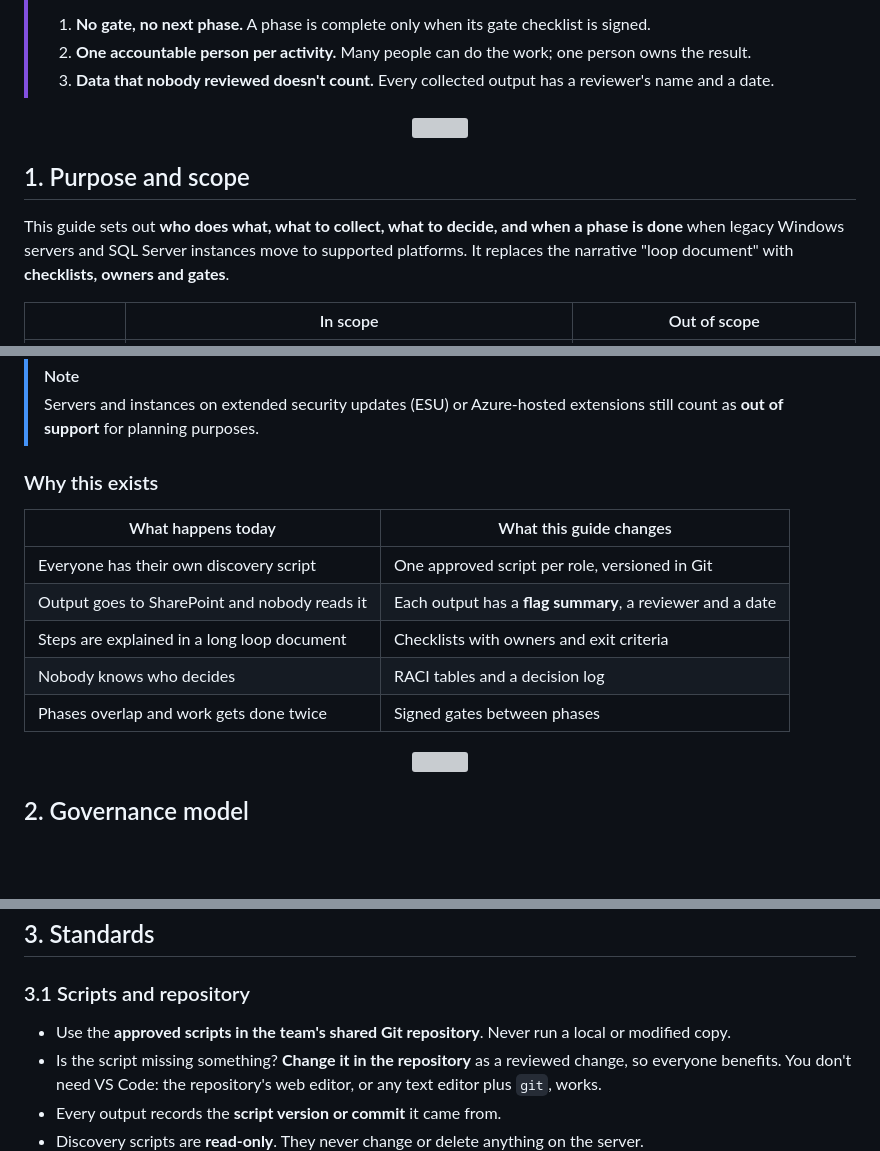
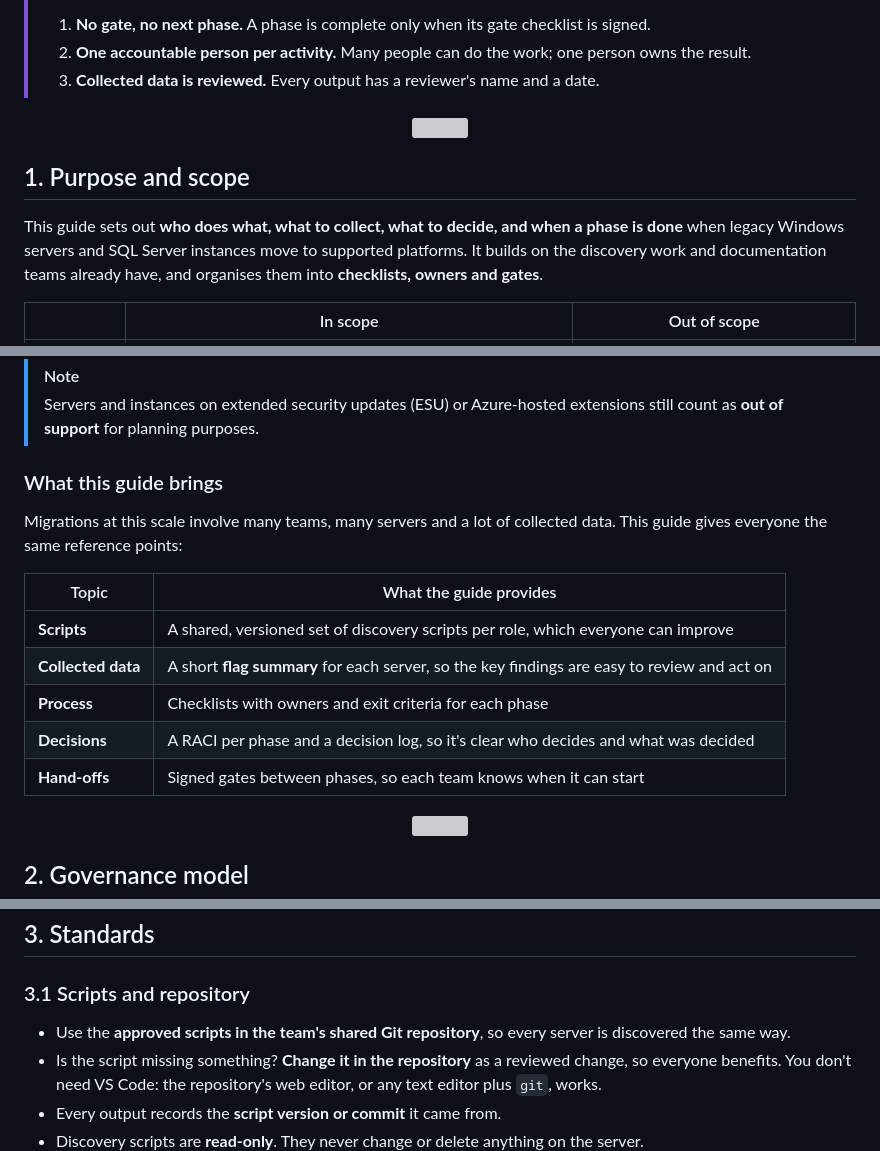
Before and after one commit to theoneakta/ansible, a Markdown page: migration-governance/README.md, 3 parts joined by grey strips. Drawn GitHub-style; blank space fills up the shorter version; grey boxes are pictures that could not be loaded.

Commit message:
Migration governance: neutral wording for the current-state section
Co-Authored-By: Claude Opus 5.5 <noreply@anthropic.com>

```diff
--- a/migration-governance/README.md
+++ b/migration-governance/README.md
@@ -19,13 +19,13 @@
 > **Three rules apply to everything below.**
 > 1. **No gate, no next phase.** A phase is complete only when its gate checklist is signed.
 > 2. **One accountable person per activity.** Many people can do the work; one person owns the result.
-> 3. **Data that nobody reviewed doesn't count.** Every collected output has a reviewer's name and a date.
+> 3. **Collected data is reviewed.** Every output has a reviewer's name and a date.
 
 <p align="center"><img src="assets/divider.svg" width="100%" alt=""></p>
 
 ## 1. Purpose and scope
 
-This guide sets out **who does what, what to collect, what to decide, and when a phase is done** when legacy Windows servers and SQL Server instances move to supported platforms. It replaces the narrative "loop document" with **checklists, owners and gates**.
+This guide sets out **who does what, what to collect, what to decide, and when a phase is done** when legacy Windows servers and SQL Server instances move to supported platforms. It builds on the discovery work and documentation teams already have, and organises them into **checklists, owners and gates**.
 
 | | In scope | Out of scope |
 |---|---|---|
@@ -69,15 +69,17 @@ This guide sets out **who does what, what to collect, what to decide, and when a
 > [!NOTE]
 > Servers and instances on extended security updates (ESU) or Azure-hosted extensions still count as **out of support** for planning purposes.
 
-### Why this exists
+### What this guide brings
 
-| What happens today | What this guide changes |
+Migrations at this scale involve many teams, many servers and a lot of collected data. This guide gives everyone the same reference points:
+
+| Topic | What the guide provides |
 |---|---|
-| Everyone has their own discovery script | One approved script per role, versioned in Git |
-| Output goes to SharePoint and nobody reads it | Each output has a **flag summary**, a reviewer and a date |
-| Steps are explained in a long loop document | Checklists with owners and exit criteria |
-| Nobody knows who decides | RACI tables and a decision log |
-| Phases overlap and work gets done twice | Signed gates between phases |
+| **Scripts** | A shared, versioned set of discovery scripts per role, which everyone can improve |
+| **Collected data** | A short **flag summary** for each server, so the key findings are easy to review and act on |
+| **Process** | Checklists with owners and exit criteria for each phase |
+| **Decisions** | A RACI per phase and a decision log, so it's clear who decides and what was decided |
+| **Hand-offs** | Signed gates between phases, so each team knows when it can start |
 
 <p align="center"><img src="assets/divider.svg" width="100%" alt=""></p>
 
@@ -185,7 +187,7 @@ flowchart TD
 
 ### 3.1 Scripts and repository
 
-- Use the **approved scripts in the team's shared Git repository**. Never run a local or modified copy.
+- Use the **approved scripts in the team's shared Git repository**, so every server is discovered the same way.
 - Is the script missing something? **Change it in the repository** as a reviewed change, so everyone benefits. You don't need VS Code: the repository's web editor, or any text editor plus `git`, works.
 - Every output records the **script version or commit** it came from.
 - Discovery scripts are **read-only**. They never change or delete anything on the server.
```
